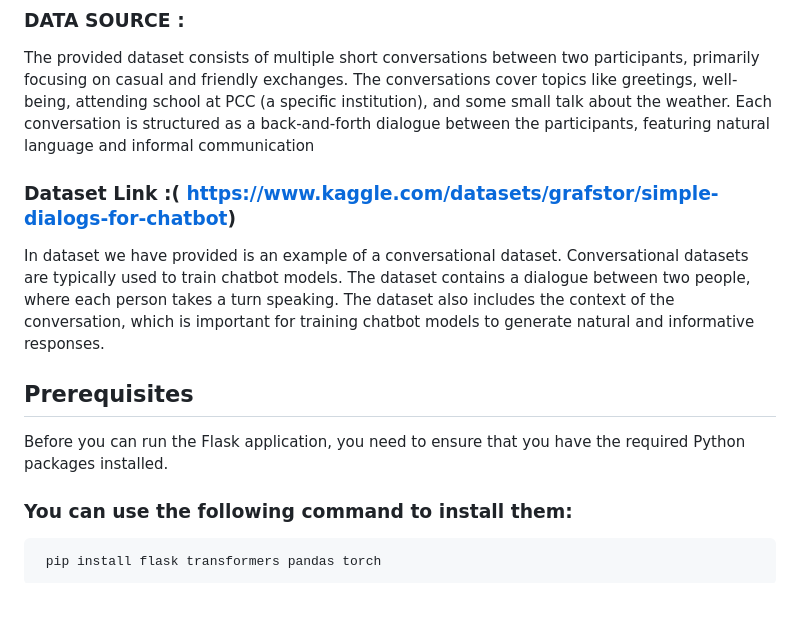
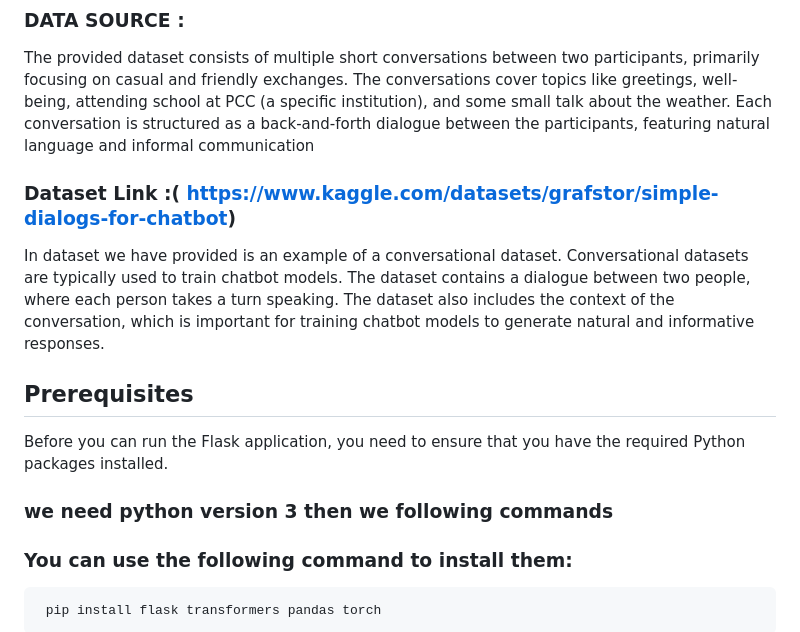
Before and after one commit to sakthivelgokul2004/AI_PHASE1, a Markdown page: README.md, the part around one of its changes. GitHub-like rendering; blank space fills up the shorter version.

```diff
--- a/README.md
+++ b/README.md
@@ -2,13 +2,17 @@
 
 ### DATA SOURCE :
 The provided dataset consists of multiple short conversations between two participants, primarily focusing on casual and friendly exchanges. The conversations cover topics like greetings, well-being, attending school at PCC (a specific institution), and some small talk about the weather. Each conversation is structured as a back-and-forth dialogue between the participants, featuring natural language and informal communication
+
 ### Dataset Link :( https://www.kaggle.com/datasets/grafstor/simple-dialogs-for-chatbot)
+
 In dataset we have provided is an example of a conversational dataset. Conversational datasets are typically used to train chatbot models. The dataset contains a dialogue between two people, where each person takes a turn speaking. The dataset also includes the context of the conversation, which is important for training chatbot models to generate natural and informative responses.
 
 
 
 ## Prerequisites
 Before you can run the Flask application, you need to ensure that you have the required Python packages installed.
+
+### we need python version 3 then we following commands
 ### You can use the following command to install them:
      pip install flask transformers pandas torch
 1.This command will install the necessary packages: Flask for web application development, transformers for working with transformer-based models, pandas for data manipulation, and torch for PyTorch, which is often used for machine learning tasks.
```
Also changed, not shown: other parts of README.md (+1 -1 lines).
